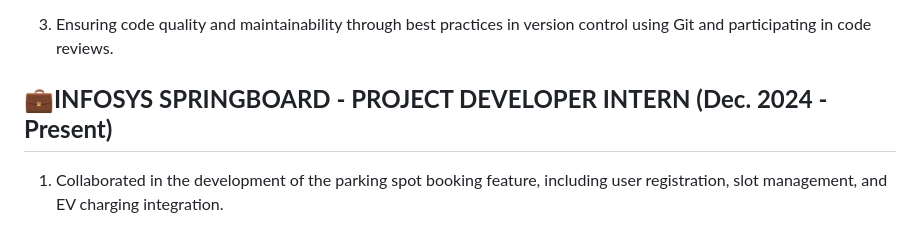
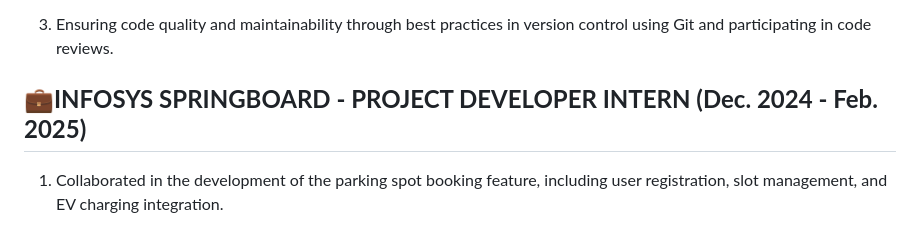
Before and after one commit to Ragulakarthik/Ragulakarthik, a Markdown page: README.md, the part around the change. GitHub-like rendering.

```diff
--- a/README.md
+++ b/README.md
@@ -8,7 +8,7 @@
 
 3. Ensuring code quality and maintainability through best practices in version control using Git and participating in code reviews.
 
-## **💼INFOSYS SPRINGBOARD - PROJECT DEVELOPER INTERN (Dec. 2024 - Present)**
+## **💼INFOSYS SPRINGBOARD - PROJECT DEVELOPER INTERN (Dec. 2024 - Feb. 2025)**
 
 1. Collaborated in the development of the parking spot booking feature, including user registration, slot management, and EV charging integration.
 
```
